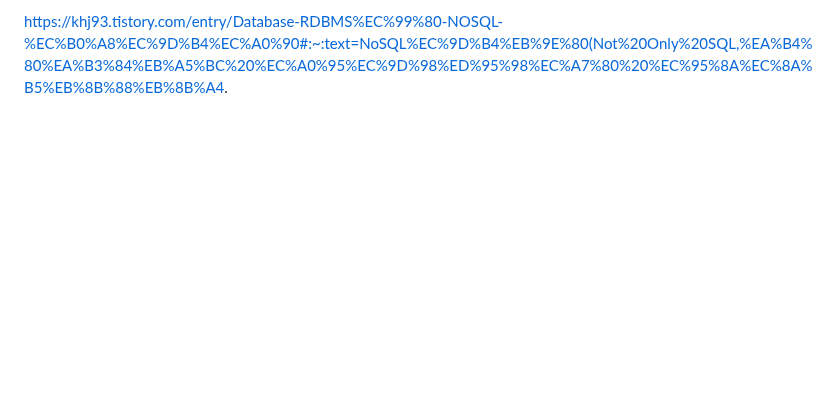
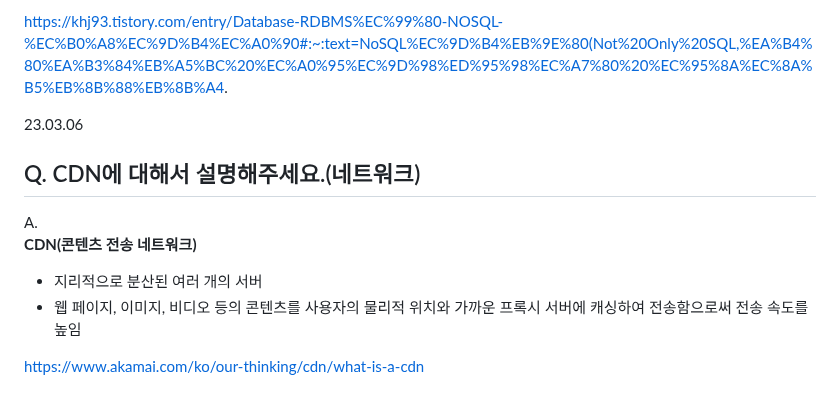
Before and after one commit to jaehyun-dev/Today-I-Learned, a Markdown page: CS Q&A a Day/Notes.md, the part around the change. Rendered like a GitHub page; blank space fills up the shorter version.

```diff
--- a/CS Q&A a Day/Notes.md
+++ b/CS Q&A a Day/Notes.md
@@ -2668,3 +2668,13 @@ NoSQL(Not Only SQL(Structured Query Language))
 - 스키마가 없기 때문에 유연하며 자유로운 데이터 구조를 가질 수 있음
 
 https://khj93.tistory.com/entry/Database-RDBMS%EC%99%80-NOSQL-%EC%B0%A8%EC%9D%B4%EC%A0%90#:~:text=NoSQL%EC%9D%B4%EB%9E%80(Not%20Only%20SQL,%EA%B4%80%EA%B3%84%EB%A5%BC%20%EC%A0%95%EC%9D%98%ED%95%98%EC%A7%80%20%EC%95%8A%EC%8A%B5%EB%8B%88%EB%8B%A4.
+
+23.03.06
+## Q. CDN에 대해서 설명해주세요.(네트워크)
+
+A.
+**CDN(콘텐츠 전송 네트워크)**
+- 지리적으로 분산된 여러 개의 서버
+- 웹 페이지, 이미지, 비디오 등의 콘텐츠를 사용자의 물리적 위치와 가까운 프록시 서버에 캐싱하여 전송함으로써 전송 속도를 높임
+
+https://www.akamai.com/ko/our-thinking/cdn/what-is-a-cdn
```
